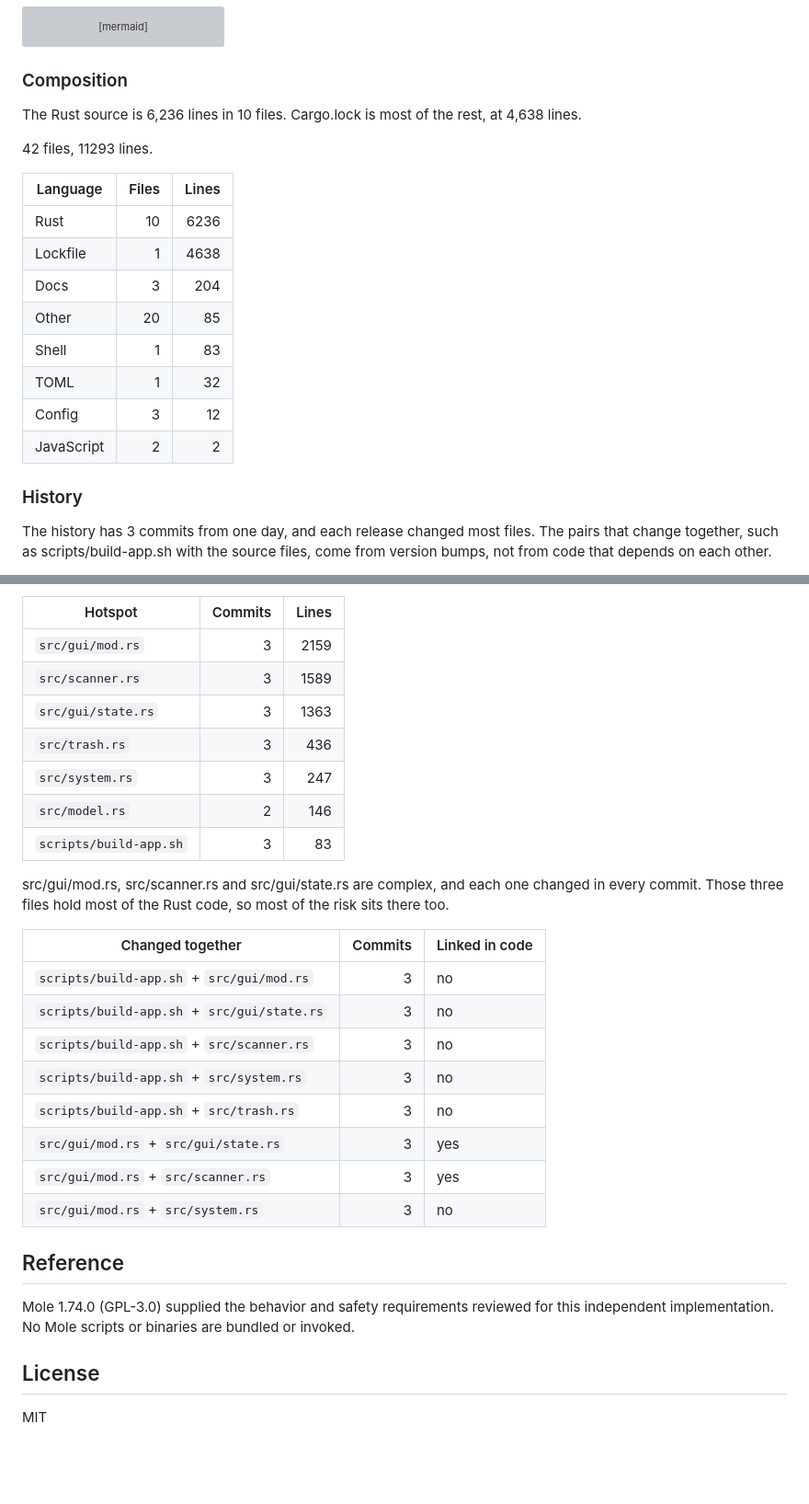
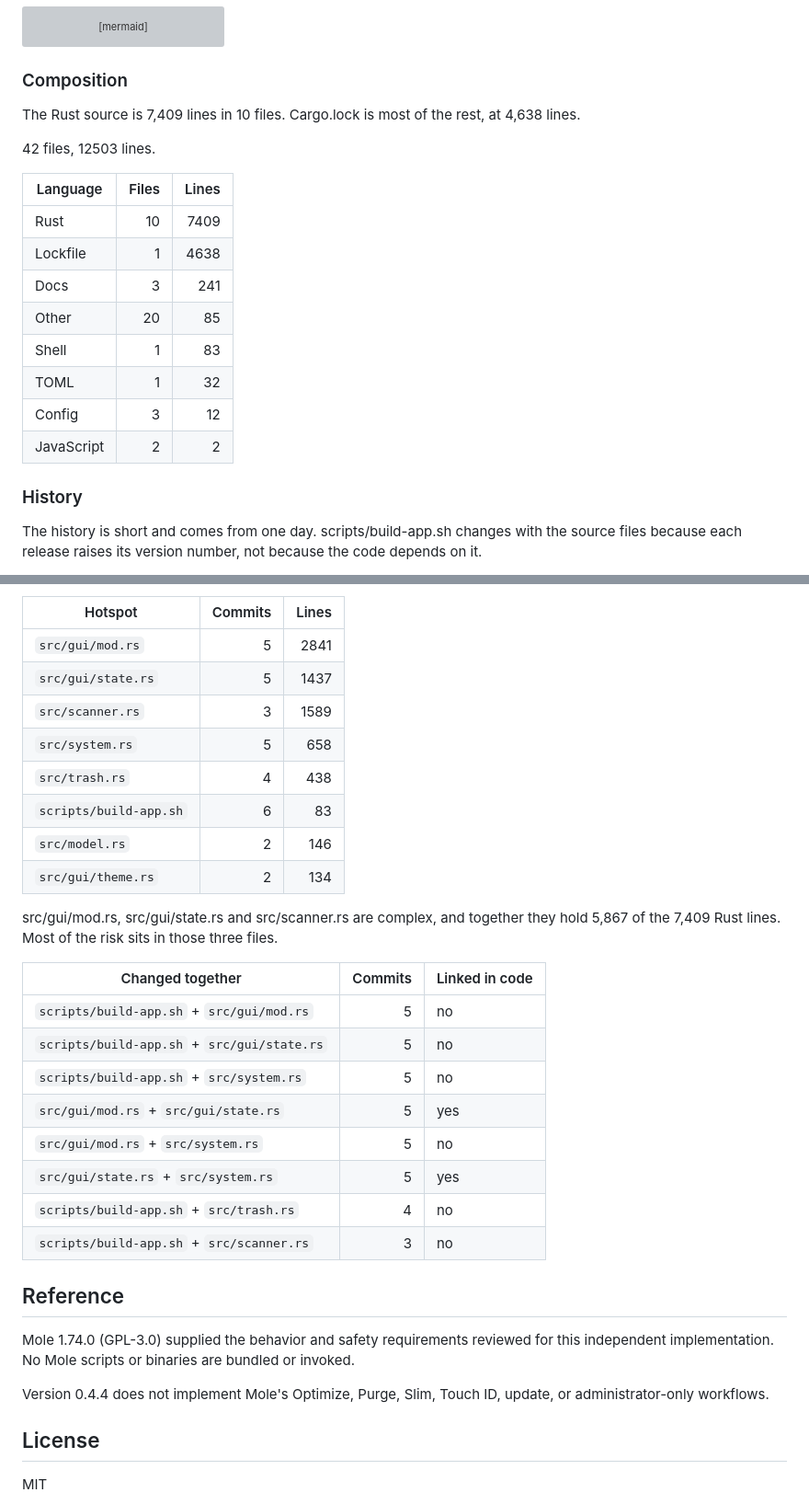
Before and after one commit to Dominic-Ferri/MacCleanUp, a Markdown page: README.md, 2 parts joined by grey strips. Shown at 92% size. Drawn GitHub-style; blank space fills up the shorter version; grey boxes are pictures that could not be loaded.

```diff
--- a/README.md
+++ b/README.md
@@ -148,15 +181,15 @@ flowchart LR
 
 ### Composition
 
-The Rust source is 6,236 lines in 10 files. Cargo.lock is most of the rest, at 4,638 lines.
+The Rust source is 7,409 lines in 10 files. Cargo.lock is most of the rest, at 4,638 lines.
 
-42 files, 11293 lines.
+42 files, 12503 lines.
 
 | Language | Files | Lines |
 |---|---:|---:|
-| Rust | 10 | 6236 |
+| Rust | 10 | 7409 |
 | Lockfile | 1 | 4638 |
-| Docs | 3 | 204 |
+| Docs | 3 | 241 |
 | Other | 20 | 85 |
 | Shell | 1 | 83 |
 | TOML | 1 | 32 |
@@ -165,5 +198,5 @@ The Rust source is 6,236 lines in 10 files. Cargo.lock is most of the rest, at 4
 
 ### History
 
-The history has 3 commits from one day, and each release changed most files. The pairs that change together, such as scripts/build-app.sh with the source files, come from version bumps, not from code that depends on each other.
+The history is short and comes from one day. scripts/build-app.sh changes with the source files because each release raises its version number, not because the code depends on it.
 
@@ -171,26 +204,27 @@ The history has 3 commits from one day, and each release changed most files. The
 
 | Hotspot | Commits | Lines |
 |---|---:|---:|
-| `src/gui/mod.rs` | 3 | 2159 |
+| `src/gui/mod.rs` | 5 | 2841 |
+| `src/gui/state.rs` | 5 | 1437 |
 | `src/scanner.rs` | 3 | 1589 |
-| `src/gui/state.rs` | 3 | 1363 |
-| `src/trash.rs` | 3 | 436 |
-| `src/system.rs` | 3 | 247 |
+| `src/system.rs` | 5 | 658 |
+| `src/trash.rs` | 4 | 438 |
+| `scripts/build-app.sh` | 6 | 83 |
 | `src/model.rs` | 2 | 146 |
-| `scripts/build-app.sh` | 3 | 83 |
+| `src/gui/theme.rs` | 2 | 134 |
 
-src/gui/mod.rs, src/scanner.rs and src/gui/state.rs are complex, and each one changed in every commit. Those three files hold most of the Rust code, so most of the risk sits there too.
+src/gui/mod.rs, src/gui/state.rs and src/scanner.rs are complex, and together they hold 5,867 of the 7,409 Rust lines. Most of the risk sits in those three files.
 
 | Changed together | Commits | Linked in code |
 |---|---:|---|
-| `scripts/build-app.sh` + `src/gui/mod.rs` | 3 | no |
-| `scripts/build-app.sh` + `src/gui/state.rs` | 3 | no |
+| `scripts/build-app.sh` + `src/gui/mod.rs` | 5 | no |
+| `scripts/build-app.sh` + `src/gui/state.rs` | 5 | no |
+| `scripts/build-app.sh` + `src/system.rs` | 5 | no |
+| `src/gui/mod.rs` + `src/gui/state.rs` | 5 | yes |
+| `src/gui/mod.rs` + `src/system.rs` | 5 | no |
+| `src/gui/state.rs` + `src/system.rs` | 5 | yes |
+| `scripts/build-app.sh` + `src/trash.rs` | 4 | no |
 | `scripts/build-app.sh` + `src/scanner.rs` | 3 | no |
-| `scripts/build-app.sh` + `src/system.rs` | 3 | no |
-| `scripts/build-app.sh` + `src/trash.rs` | 3 | no |
-| `src/gui/mod.rs` + `src/gui/state.rs` | 3 | yes |
-| `src/gui/mod.rs` + `src/scanner.rs` | 3 | yes |
-| `src/gui/mod.rs` + `src/system.rs` | 3 | no |
 
 <!-- git-understand:end -->
 
@@ -198,6 +232,8 @@ src/gui/mod.rs, src/scanner.rs and src/gui/state.rs are complex, and each one ch
 
 Mole 1.74.0 (GPL-3.0) supplied the behavior and safety requirements reviewed for this independent implementation. No Mole scripts or binaries are bundled or invoked.
 
+Version 0.4.4 does not implement Mole's Optimize, Purge, Slim, Touch ID, update, or administrator-only workflows.
+
 ## License
 
 MIT
```
Also changed, not shown: other parts of README.md (+67 -34 lines), assets/icon-256.png (added), docs/screenshots/build-folders.png (added), docs/screenshots/caches.png (added), docs/screenshots/overview.png (added), docs/screenshots/review.png (added), docs/screenshots/storage.png (added).
